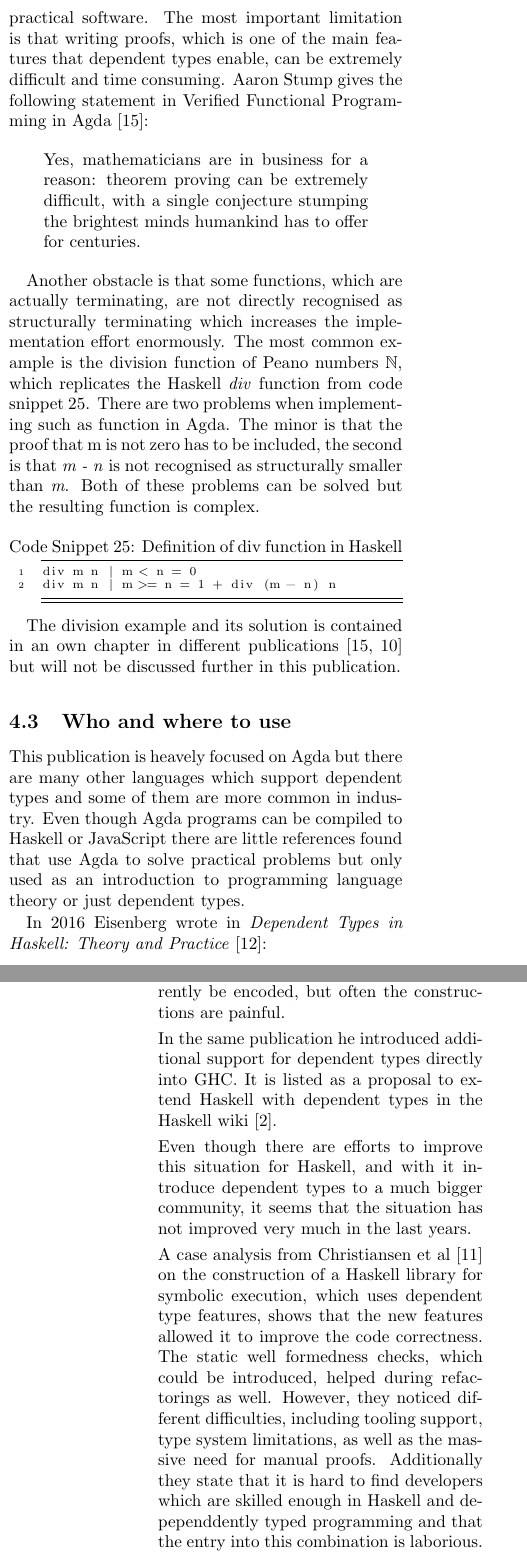
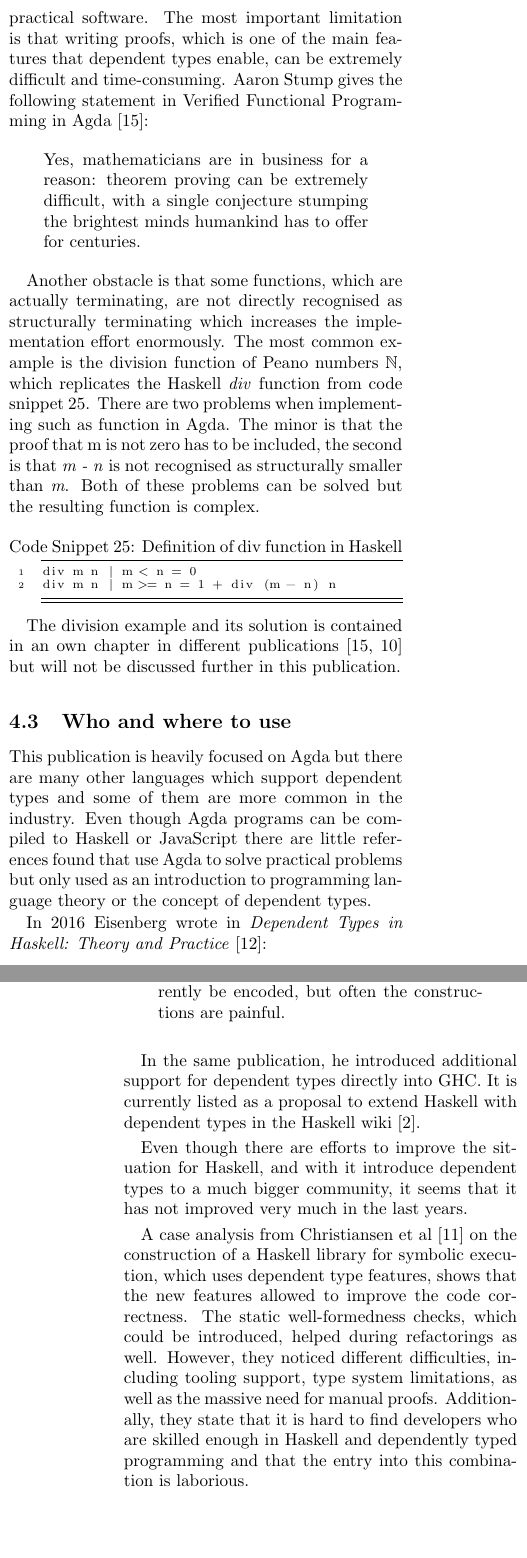
Before and after one commit to MatthiasGabriel/SemProgAnTr_FS20, a LaTeX paper (seminar.tex, which reads sections/limits.tex): two parts of the columns of pages 10 and 11 of 12, joined at a grey line, cut so that both start at the same text, the shorter picture padded with empty space. Compiled offline with pdfLaTeX.

Commit message:
grammarly corrections

```diff
--- a/sections/limits.tex
+++ b/sections/limits.tex
@@ -24,16 +24,19 @@ div m n | m >= n = 1 + div (m - n) n
 The division example and its solution is contained in an own chapter in different publications \cite{10.1145/2841316, Bove2009} but will not be discussed further in this publication.
 
 \subsection{Who and where to use}
-This publication is heavely focused on Agda but there are many other languages which support dependent types and some of them are more common in industry.
-Even though Agda programs can be compiled to Haskell or JavaScript there are little references found that use Agda to solve practical problems but only used as an introduction to programming language theory or just dependent types.
+This publication is heavily focused on Agda but there are many other languages which support dependent types and some of them are more common in the industry.
+Even though Agda programs can be compiled to Haskell or JavaScript there are little references found that use Agda to solve practical problems but only used as an introduction to programming language theory or the concept of dependent types.
 
-In 2016 Eisenberg wrote in \emph{Dependent Types in Haskell: Theory and Practice} \cite{DBLP:journals/corr/Eisenberg16}: \quote{Haskell, as implemented in the Glasgow Haskell Compiler (GHC), has been adding new type-level programming features for some time. Many of these features---chiefly: generalized algebraic datatypes (GADTs), type families, kind polymorphism, and promoted datatypes---have brought Haskell to the doorstep of dependent types. Many dependently typed programs can even currently be encoded, but often the constructions are painful.}
+In 2016 Eisenberg wrote in \emph{Dependent Types in Haskell: Theory and Practice} \cite{DBLP:journals/corr/Eisenberg16}:
+\begin{quote}
+Haskell, as implemented in the Glasgow Haskell Compiler (GHC), has been adding new type-level programming features for some time. Many of these features---chiefly: generalized algebraic datatypes (GADTs), type families, kind polymorphism, and promoted datatypes---have brought Haskell to the doorstep of dependent types. Many dependently typed programs can even currently be encoded, but often the constructions are painful.
+\end{quote}
 
-In the same publication he introduced additional support for dependent types directly into GHC. It is listed as a proposal to extend Haskell with dependent types in the Haskell wiki \cite{haskell_wiki}.
+In the same publication, he introduced additional support for dependent types directly into GHC. It is currently listed as a proposal to extend Haskell with dependent types in the Haskell wiki \cite{haskell_wiki}.
 
-Even though there are efforts to improve this situation for Haskell, and with it introduce dependent types to a much bigger community, it seems that the situation has not improved very much in the last years.
+Even though there are efforts to improve the situation for Haskell, and with it introduce dependent types to a much bigger community, it seems that it has not improved very much in the last years.
 
-A case analysis from Christiansen et al \cite{10.1145/3341704} on the construction of a Haskell library for symbolic execution, which uses dependent type features, shows that the new features allowed it to improve the code correctness. The static well formedness checks, which could be introduced, helped during refactorings as well. However, they noticed different difficulties, including tooling support, type system limitations, as well as the massive need for manual proofs. Additionally they state that it is hard to find developers which are skilled enough in Haskell and depependdently typed programming and that the entry into this combination is laborious.
+A case analysis from Christiansen et al \cite{10.1145/3341704} on the construction of a Haskell library for symbolic execution, which uses dependent type features, shows that the new features allowed to improve the code correctness. The static well-formedness checks, which could be introduced, helped during refactorings as well. However, they noticed different difficulties, including tooling support, type system limitations, as well as the massive need for manual proofs. Additionally, they state that it is hard to find developers who are skilled enough in Haskell and dependently typed programming and that the entry into this combination is laborious.
 
 Another dependently typed programming language that is used in somewhat industry near projects is F*.
 Its most notable usage is in the Project Everest \cite{project_everest_github_io}. The primary aim of Project Everest is to build a fully verified HTTPS stack.
```
Also changed, not shown: sections/limits.tex (6 more changed lines).
